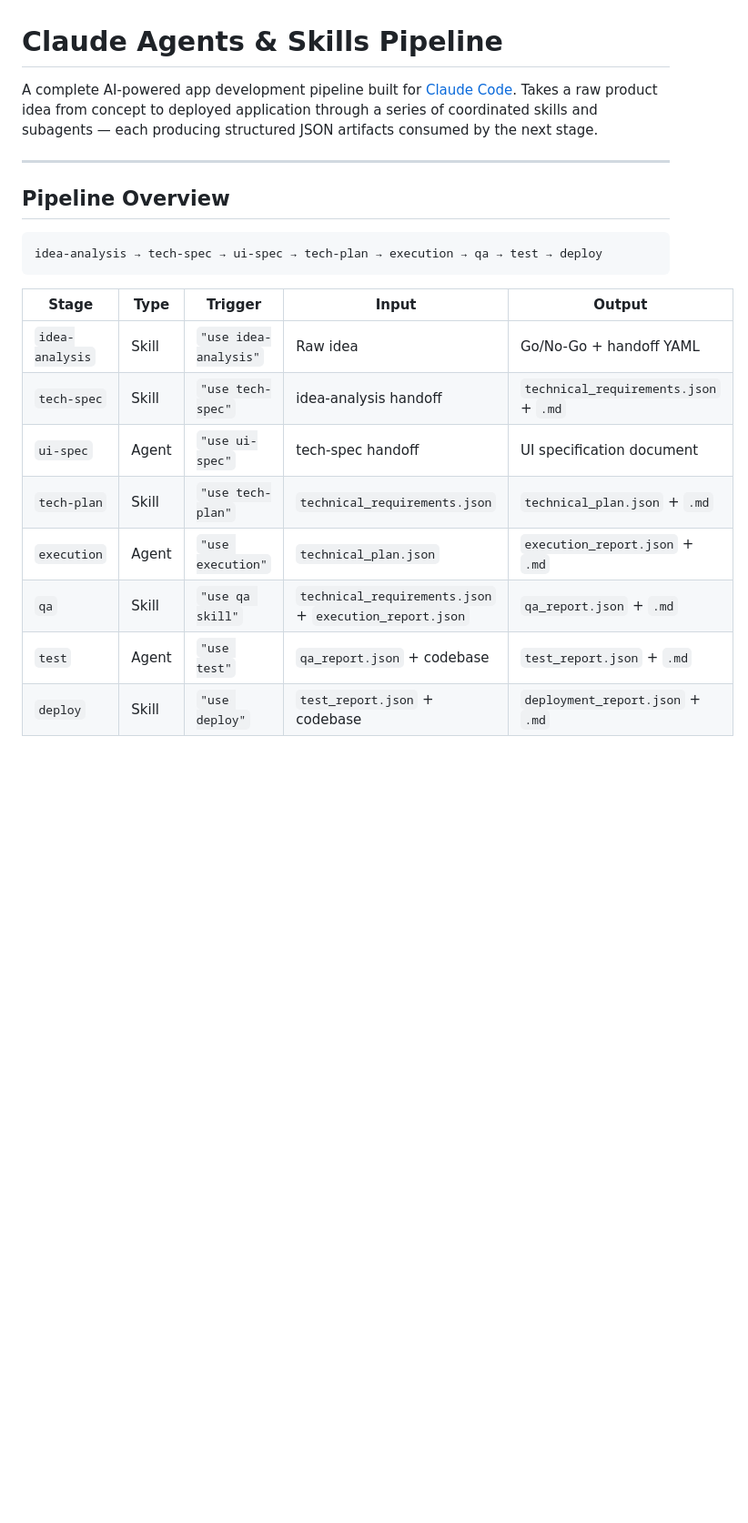
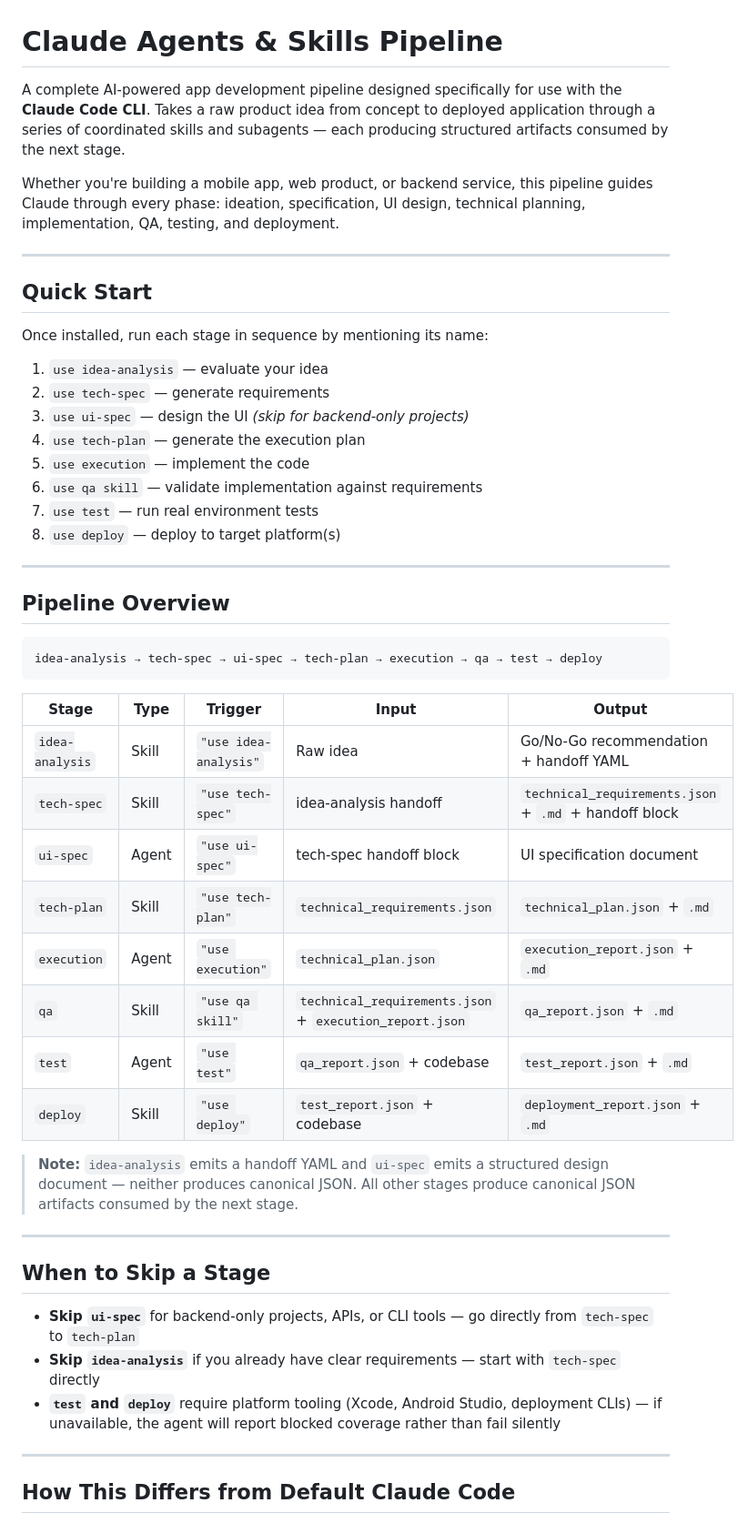
Before and after one commit to alexzakv/claude-agents, a Markdown page: README.md, the part around one of its changes. Shown at 91% size. Rendered like a GitHub page; blank space fills up the shorter version.

```diff
--- a/README.md
+++ b/README.md
@@ -1,6 +1,23 @@
 # Claude Agents & Skills Pipeline
 
-A complete AI-powered app development pipeline built for [Claude Code](https://claude.ai/code). Takes a raw product idea from concept to deployed application through a series of coordinated skills and subagents — each producing structured JSON artifacts consumed by the next stage.
+A complete AI-powered app development pipeline designed specifically for use with the **Claude Code CLI**. Takes a raw product idea from concept to deployed application through a series of coordinated skills and subagents — each producing structured artifacts consumed by the next stage.
+
+Whether you're building a mobile app, web product, or backend service, this pipeline guides Claude through every phase: ideation, specification, UI design, technical planning, implementation, QA, testing, and deployment.
+
+---
+
+## Quick Start
+
+Once installed, run each stage in sequence by mentioning its name:
+
+1. `use idea-analysis` — evaluate your idea
+2. `use tech-spec` — generate requirements
+3. `use ui-spec` — design the UI *(skip for backend-only projects)*
+4. `use tech-plan` — generate the execution plan
+5. `use execution` — implement the code
+6. `use qa skill` — validate implementation against requirements
+7. `use test` — run real environment tests
+8. `use deploy` — deploy to target platform(s)
 
 ---
 
@@ -12,12 +29,26 @@ idea-analysis → tech-spec → ui-spec → tech-plan → execution → qa → t
 
 | Stage | Type | Trigger | Input | Output |
 |---|---|---|---|---|
-| `idea-analysis` | Skill | `"use idea-analysis"` | Raw idea | Go/No-Go + handoff YAML |
-| `tech-spec` | Skill | `"use tech-spec"` | idea-analysis handoff | `technical_requirements.json` + `.md` |
-| `ui-spec` | Agent | `"use ui-spec"` | tech-spec handoff | UI specification document |
+| `idea-analysis` | Skill | `"use idea-analysis"` | Raw idea | Go/No-Go recommendation + handoff YAML |
+| `tech-spec` | Skill | `"use tech-spec"` | idea-analysis handoff | `technical_requirements.json` + `.md` + handoff block |
+| `ui-spec` | Agent | `"use ui-spec"` | tech-spec handoff block | UI specification document |
 | `tech-plan` | Skill | `"use tech-plan"` | `technical_requirements.json` | `technical_plan.json` + `.md` |
 | `execution` | Agent | `"use execution"` | `technical_plan.json` | `execution_report.json` + `.md` |
 | `qa` | Skill | `"use qa skill"` | `technical_requirements.json` + `execution_report.json` | `qa_report.json` + `.md` |
 | `test` | Agent | `"use test"` | `qa_report.json` + codebase | `test_report.json` + `.md` |
 | `deploy` | Skill | `"use deploy"` | `test_report.json` + codebase | `deployment_report.json` + `.md` |
 
+> **Note:** `idea-analysis` emits a handoff YAML and `ui-spec` emits a structured design document — neither produces canonical JSON. All other stages produce canonical JSON artifacts consumed by the next stage.
+
+---
+
+## When to Skip a Stage
+
+- **Skip `ui-spec`** for backend-only projects, APIs, or CLI tools — go directly from `tech-spec` to `tech-plan`
+- **Skip `idea-analysis`** if you already have clear requirements — start with `tech-spec` directly
+- **`test` and `deploy`** require platform tooling (Xcode, Android Studio, deployment CLIs) — if unavailable, the agent will report blocked coverage rather than fail silently
+
+---
+
+## How This Differs from Default Claude Code
+
```
Also changed, not shown: other parts of README.md (+111 -90 lines).
